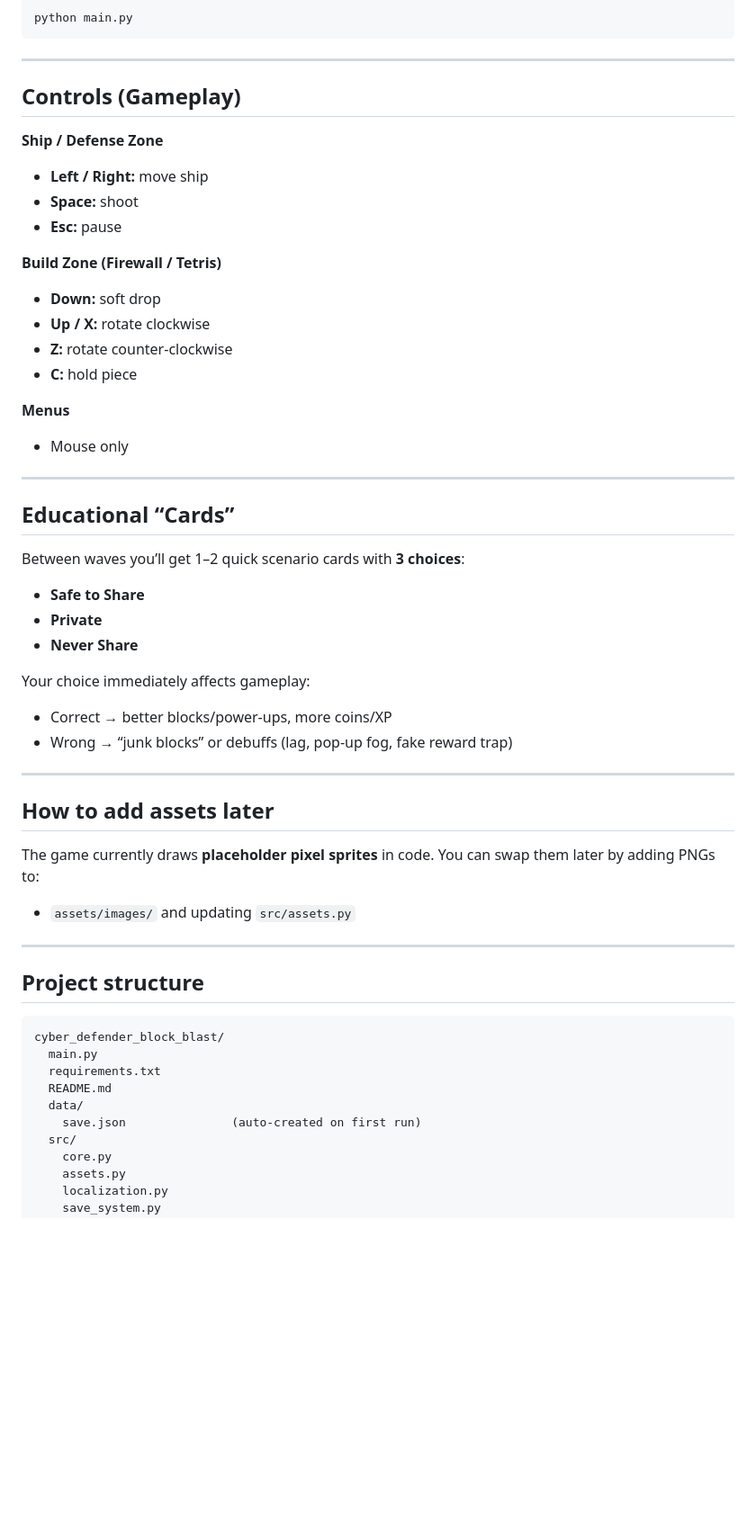
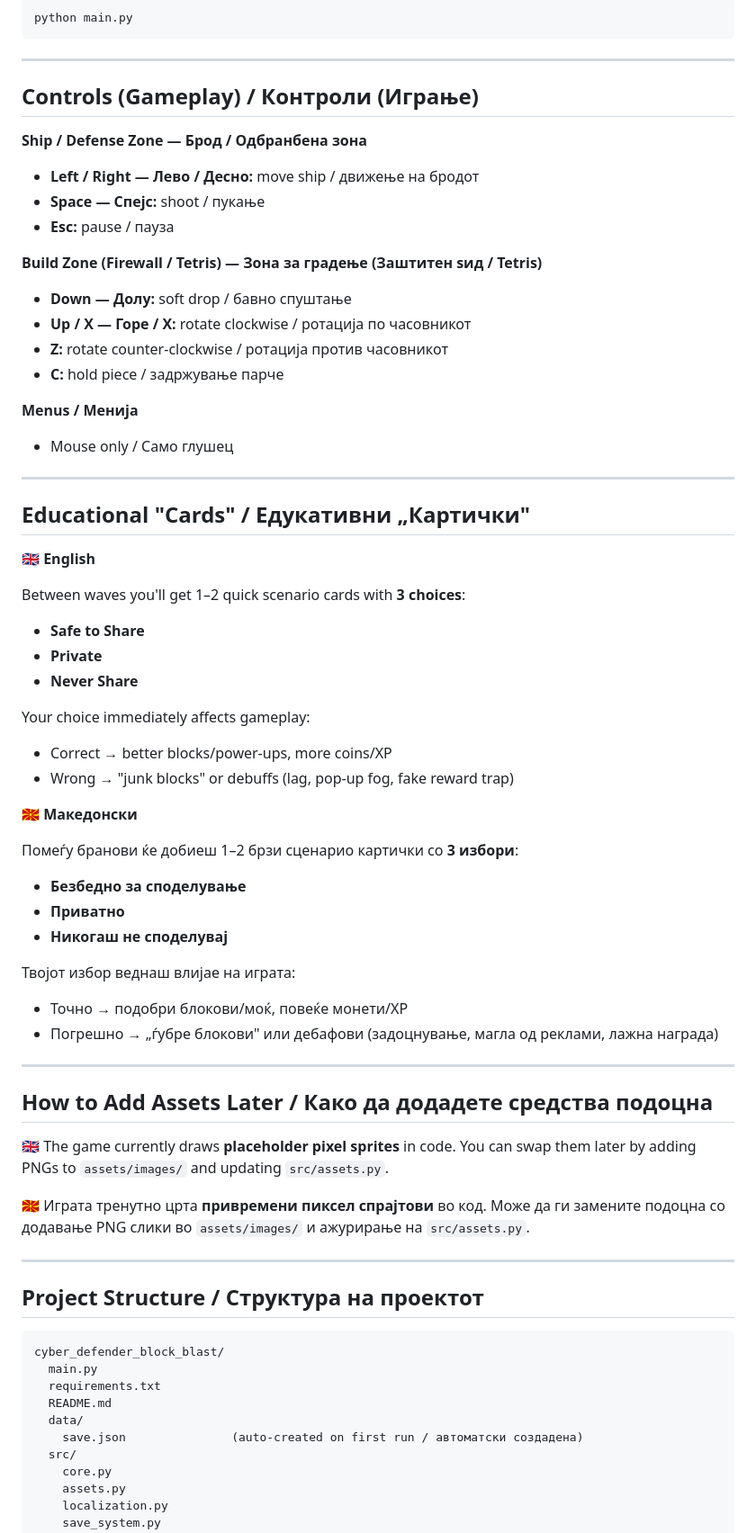
Before and after one commit to KaraivanovV/cyber-defender-block-and-blast, a Markdown page: README.md, the part around one of its changes. Shown at 90% size. Drawn GitHub-style; blank space fills up the shorter version.

Commit message:
Added Bilingual README (en/mkd)

````diff
--- a/README.md
+++ b/README.md
@@ -51,44 +74,59 @@ python main.py
 
 ---
 
-## Controls (Gameplay)
+## Controls (Gameplay) / Контроли (Играње)
 
-**Ship / Defense Zone**
-- **Left / Right:** move ship
-- **Space:** shoot
-- **Esc:** pause
+**Ship / Defense Zone — Брод / Одбранбена зона**
+- **Left / Right — Лево / Десно:** move ship / движење на бродот
+- **Space — Спејс:** shoot / пукање
+- **Esc:** pause / пауза
 
-**Build Zone (Firewall / Tetris)**
-- **Down:** soft drop
-- **Up / X:** rotate clockwise
-- **Z:** rotate counter-clockwise
-- **C:** hold piece
+**Build Zone (Firewall / Tetris) — Зона за градење (Заштитен ѕид / Tetris)**
+- **Down — Долу:** soft drop / бавно спуштање
+- **Up / X — Горе / X:** rotate clockwise / ротација по часовникот
+- **Z:** rotate counter-clockwise / ротација против часовникот
+- **C:** hold piece / задржување парче
 
-**Menus**
-- Mouse only
+**Menus / Менија**
+- Mouse only / Само глушец
 
 ---
 
-## Educational “Cards”
-Between waves you’ll get 1–2 quick scenario cards with **3 choices**:
+## Educational "Cards" / Едукативни „Картички"
+
+**🇬🇧 English**
+
+Between waves you'll get 1–2 quick scenario cards with **3 choices**:
 - **Safe to Share**
 - **Private**
 - **Never Share**
 
 Your choice immediately affects gameplay:
 - Correct → better blocks/power-ups, more coins/XP
-- Wrong → “junk blocks” or debuffs (lag, pop-up fog, fake reward trap)
+- Wrong → "junk blocks" or debuffs (lag, pop-up fog, fake reward trap)
+
+**🇲🇰 Македонски**
+
+Помеѓу бранови ќе добиеш 1–2 брзи сценарио картички со **3 избори**:
+- **Безбедно за споделување**
+- **Приватно**
+- **Никогаш не споделувај**
+
+Твојот избор веднаш влијае на играта:
+- Точно → подобри блокови/моќ, повеќе монети/XP
+- Погрешно → „ѓубре блокови" или дебафови (задоцнување, маглa од реклами, лажна награда)
 
 ---
 
-## How to add assets later
-The game currently draws **placeholder pixel sprites** in code.
-You can swap them later by adding PNGs to:
-- `assets/images/` and updating `src/assets.py`
+## How to Add Assets Later / Како да додадете средства подоцна
+
+**🇬🇧** The game currently draws **placeholder pixel sprites** in code. You can swap them later by adding PNGs to `assets/images/` and updating `src/assets.py`.
+
+**🇲🇰** Играта тренутно црта **привремени пиксел спрајтови** во код. Може да ги замените подоцна со додавање PNG слики во `assets/images/` и ажурирање на `src/assets.py`.
 
 ---
 
-## Project structure
+## Project Structure / Структура на проектот
 
 ```
 cyber_defender_block_blast/
@@ -96,7 +134,7 @@ cyber_defender_block_blast/
   requirements.txt
   README.md
   data/
-    save.json               (auto-created on first run)
+    save.json               (auto-created on first run / автоматски создадена)
   src/
     core.py
     assets.py
````
Also changed, not shown: other parts of README.md (+43 -13 lines).
